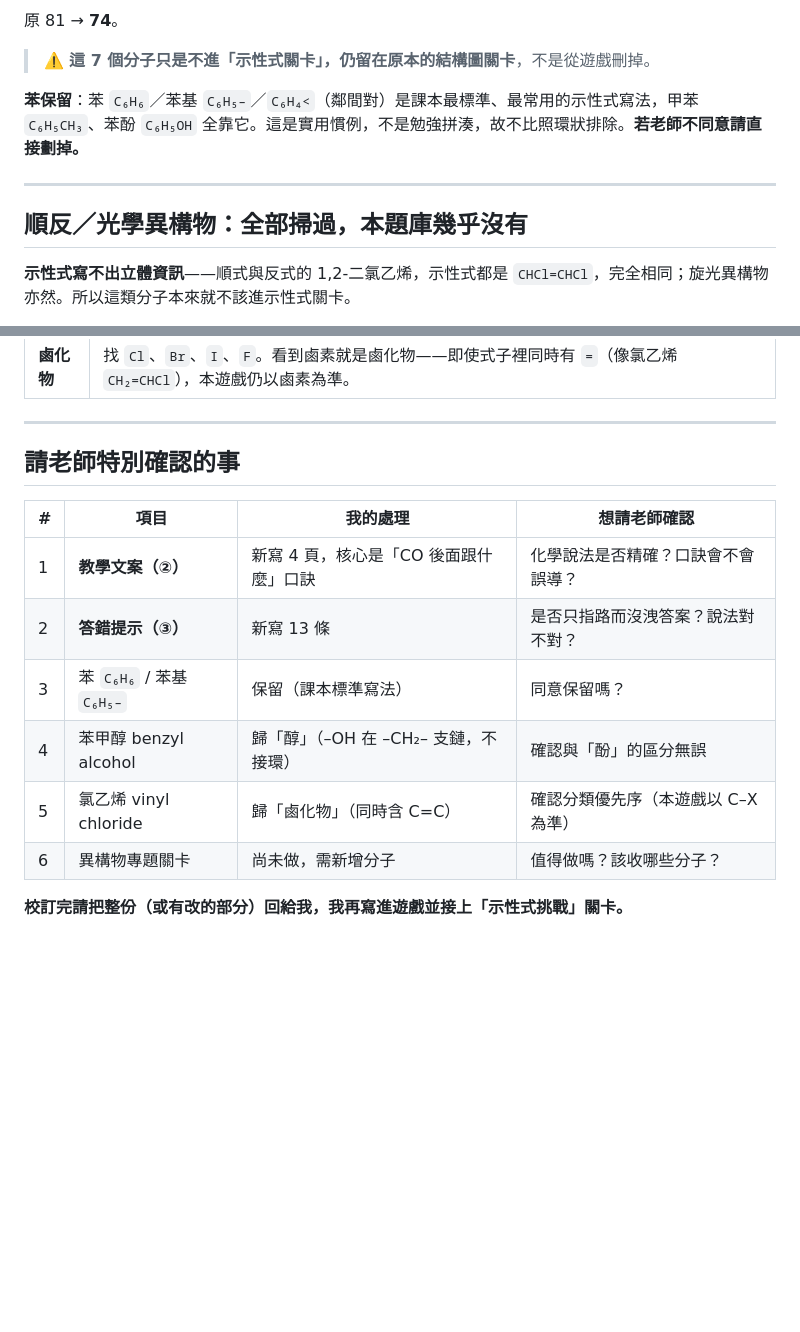
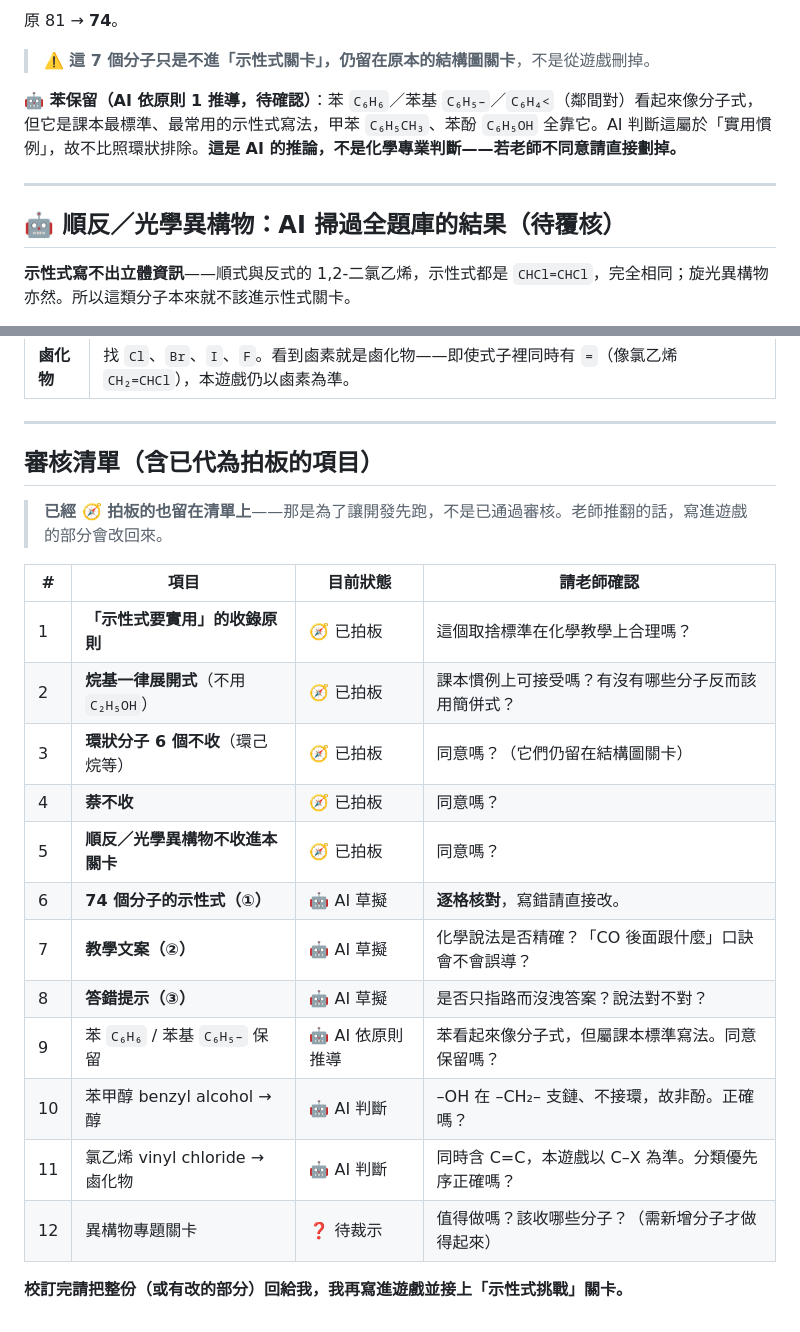
Before and after one commit to gchlin/Organic-Sorting-Game, a Markdown page: docs/示性式審核表.md, 2 parts joined by grey strips. GitHub-like rendering; blank space fills up the shorter version.

Commit message:
docs(示性式): 標明每項決策來源，拍板過的項目仍留在審核清單
專案負責人是物理老師、非化學專業；他會「代為拍板」讓開發不卡住，但拍板
不等於通過審核。文件據此重整：

- 加「這份文件裡的東西是誰決定的」說明，三種來源分開標：
  🧭 物理老師代為拍板（教學精神，非化學判斷，可被推翻）
  🤖 AI 草擬／推導（化學正確性未經確認）
  ❓ 待化學老師裁示
- 明列物理老師已拍板的三條原則（實用性、展開式、異構物不收）作為定調，
  並說明下方所有取捨都由它們推導而來。
- 文末審核清單改為 12 項，**已拍板的項目一樣留在清單上**（狀態標「🧭 已拍板」），
  不因為已決定就消失；老師推翻的話寫進遊戲的部分會改回來。

Co-Authored-By: Claude Opus 4.8 (1M context) <noreply@anthropic.com>

```diff
--- a/docs/示性式審核表.md
+++ b/docs/示性式審核表.md
@@ -25,11 +47,11 @@
 
 > ⚠️ **這 7 個分子只是不進「示性式關卡」，仍留在原本的結構圖關卡**，不是從遊戲刪掉。
 
-**苯保留**：苯 `C₆H₆`／苯基 `C₆H₅–`／`C₆H₄<`（鄰間對）是課本最標準、最常用的示性式寫法，甲苯 `C₆H₅CH₃`、苯酚 `C₆H₅OH` 全靠它。這是實用慣例，不是勉強拼湊，故不比照環狀排除。**若老師不同意請直接劃掉。**
+**🤖 苯保留（AI 依原則 1 推導，待確認）**：苯 `C₆H₆`／苯基 `C₆H₅–`／`C₆H₄<`（鄰間對）看起來像分子式，但它是課本最標準、最常用的示性式寫法，甲苯 `C₆H₅CH₃`、苯酚 `C₆H₅OH` 全靠它。AI 判斷這屬於「實用慣例」，故不比照環狀排除。**這是 AI 的推論，不是化學專業判斷——若老師不同意請直接劃掉。**
 
 ---
 
-## 順反／光學異構物：全部掃過，本題庫幾乎沒有
+## 🤖 順反／光學異構物：AI 掃過全題庫的結果（待覆核）
 
 **示性式寫不出立體資訊**——順式與反式的 1,2-二氯乙烯，示性式都是 `CHCl=CHCl`，完全相同；旋光異構物亦然。所以這類分子本來就不該進示性式關卡。
 
@@ -256,15 +278,23 @@
 
 ---
 
-## 請老師特別確認的事
+## 審核清單（含已代為拍板的項目）
 
-| # | 項目 | 我的處理 | 想請老師確認 |
+> **已經 🧭 拍板的也留在清單上**——那是為了讓開發先跑，不是已通過審核。老師推翻的話，寫進遊戲的部分會改回來。
+
+| # | 項目 | 目前狀態 | 請老師確認 |
 |---|---|---|---|
-| 1 | **教學文案（②）** | 新寫 4 頁，核心是「CO 後面跟什麼」口訣 | 化學說法是否精確？口訣會不會誤導？ |
-| 2 | **答錯提示（③）** | 新寫 13 條 | 是否只指路而沒洩答案？說法對不對？ |
-| 3 | 苯 `C₆H₆` / 苯基 `C₆H₅–` | 保留（課本標準寫法） | 同意保留嗎？ |
-| 4 | 苯甲醇 benzyl alcohol | 歸「醇」（–OH 在 –CH₂– 支鏈，不接環） | 確認與「酚」的區分無誤 |
-| 5 | 氯乙烯 vinyl chloride | 歸「鹵化物」（同時含 C=C） | 確認分類優先序（本遊戲以 C–X 為準） |
-| 6 | 異構物專題關卡 | 尚未做，需新增分子 | 值得做嗎？該收哪些分子？ |
+| 1 | **「示性式要實用」的收錄原則** | 🧭 已拍板 | 這個取捨標準在化學教學上合理嗎？ |
+| 2 | **烷基一律展開式**（不用 `C₂H₅OH`） | 🧭 已拍板 | 課本慣例上可接受嗎？有沒有哪些分子反而該用簡併式？ |
+| 3 | **環狀分子 6 個不收**（環己烷等） | 🧭 已拍板 | 同意嗎？（它們仍留在結構圖關卡） |
+| 4 | **萘不收** | 🧭 已拍板 | 同意嗎？ |
+| 5 | **順反／光學異構物不收進本關卡** | 🧭 已拍板 | 同意嗎？ |
+| 6 | **74 個分子的示性式（①）** | 🤖 AI 草擬 | **逐格核對**，寫錯請直接改。 |
+| 7 | **教學文案（②）** | 🤖 AI 草擬 | 化學說法是否精確？「CO 後面跟什麼」口訣會不會誤導？ |
+| 8 | **答錯提示（③）** | 🤖 AI 草擬 | 是否只指路而沒洩答案？說法對不對？ |
+| 9 | 苯 `C₆H₆` / 苯基 `C₆H₅–` 保留 | 🤖 AI 依原則推導 | 苯看起來像分子式，但屬課本標準寫法。同意保留嗎？ |
+| 10 | 苯甲醇 benzyl alcohol → 醇 | 🤖 AI 判斷 | –OH 在 –CH₂– 支鏈、不接環，故非酚。正確嗎？ |
+| 11 | 氯乙烯 vinyl chloride → 鹵化物 | 🤖 AI 判斷 | 同時含 C=C，本遊戲以 C–X 為準。分類優先序正確嗎？ |
+| 12 | 異構物專題關卡 | ❓ 待裁示 | 值得做嗎？該收哪些分子？（需新增分子才做得起來） |
 
 **校訂完請把整份（或有改的部分）回給我，我再寫進遊戲並接上「示性式挑戰」關卡。**
```
Also changed, not shown: other parts of docs/示性式審核表.md (+24 -2 lines).
